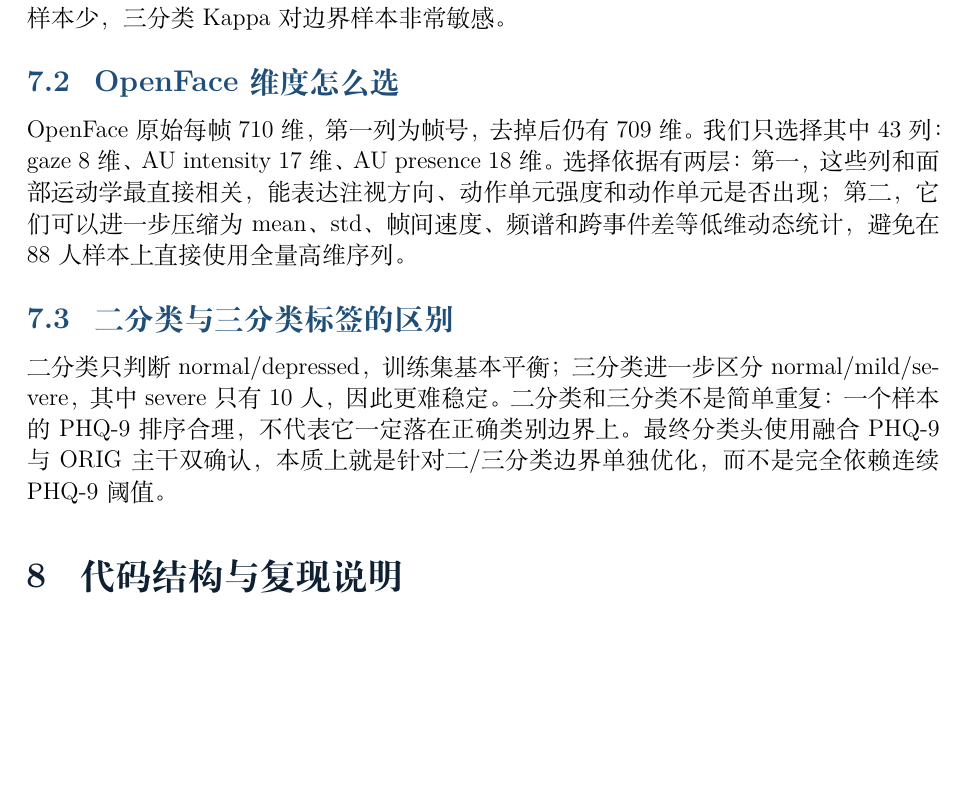
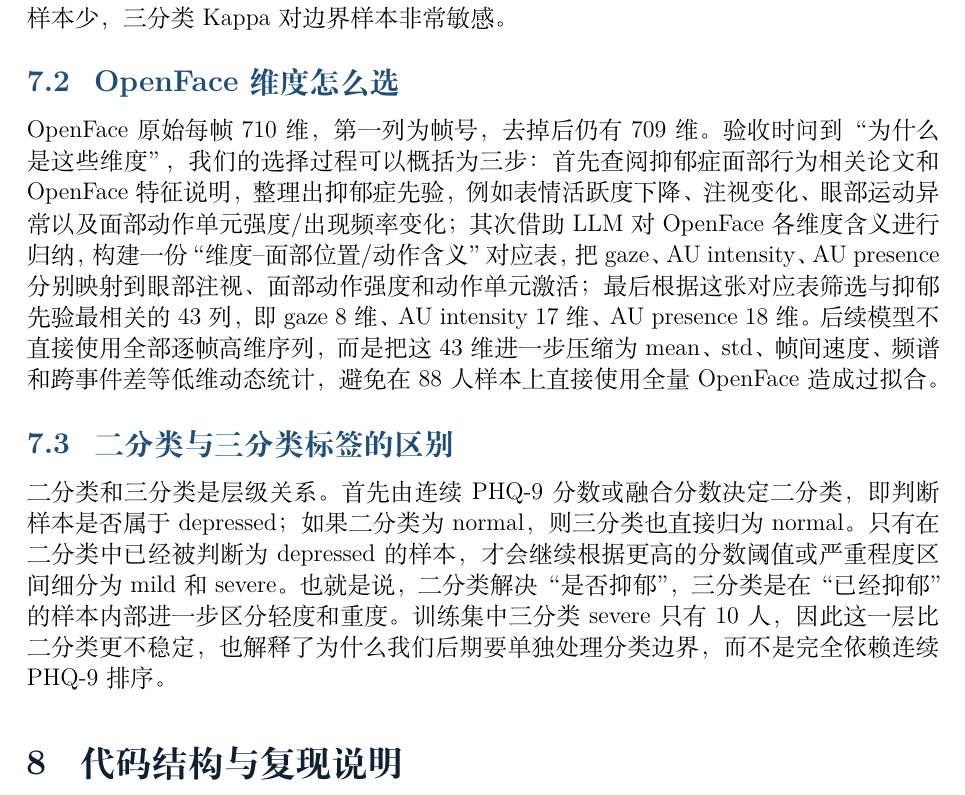
Before and after one commit to ZZL-2005/mpdd-bupt666-coderepo, a LaTeX problem sheet (docs/final_assignment_latex/main.tex): part of page 13 of 15, cut so that both start at the same text, the shorter picture padded with empty space. Compiled offline with XeLaTeX; a missing font is replaced by an installed copy or a similar font.

Commit message:
Refine report supplemental explanations

```diff
--- a/docs/final_assignment_latex/main.tex
+++ b/docs/final_assignment_latex/main.tex
@@ -568,11 +568,11 @@ MPDD-Young 的训练样本只有 88 人，而每个模态都可以产生大量
 
 \subsection{OpenFace 维度怎么选}
 
-OpenFace 原始每帧 710 维，第一列为帧号，去掉后仍有 709 维。我们只选择其中 43 列：gaze 8 维、AU intensity 17 维、AU presence 18 维。选择依据有两层：第一，这些列和面部运动学最直接相关，能表达注视方向、动作单元强度和动作单元是否出现；第二，它们可以进一步压缩为 mean、std、帧间速度、频谱和跨事件差等低维动态统计，避免在 88 人样本上直接使用全量高维序列。
+OpenFace 原始每帧 710 维，第一列为帧号，去掉后仍有 709 维。验收时问到“为什么是这些维度”，我们的选择过程可以概括为三步：首先查阅抑郁症面部行为相关论文和 OpenFace 特征说明，整理出抑郁症先验，例如表情活跃度下降、注视变化、眼部运动异常以及面部动作单元强度/出现频率变化；其次借助 LLM 对 OpenFace 各维度含义进行归纳，构建一份“维度--面部位置/动作含义”对应表，把 gaze、AU intensity、AU presence 分别映射到眼部注视、面部动作强度和动作单元激活；最后根据这张对应表筛选与抑郁先验最相关的 43 列，即 gaze 8 维、AU intensity 17 维、AU presence 18 维。后续模型不直接使用全部逐帧高维序列，而是把这 43 维进一步压缩为 mean、std、帧间速度、频谱和跨事件差等低维动态统计，避免在 88 人样本上直接使用全量 OpenFace 造成过拟合。
 
 \subsection{二分类与三分类标签的区别}
 
-二分类只判断 normal/depressed，训练集基本平衡；三分类进一步区分 normal/mild/severe，其中 severe 只有 10 人，因此更难稳定。二分类和三分类不是简单重复：一个样本的 \phq 排序合理，不代表它一定落在正确类别边界上。最终分类头使用融合 \phq 与 ORIG 主干双确认，本质上就是针对二/三分类边界单独优化，而不是完全依赖连续 \phq 阈值。
+二分类和三分类是层级关系。首先由连续 \phq 分数或融合分数决定二分类，即判断样本是否属于 depressed；如果二分类为 normal，则三分类也直接归为 normal。只有在二分类中已经被判断为 depressed 的样本，才会继续根据更高的分数阈值或严重程度区间细分为 mild 和 severe。也就是说，二分类解决“是否抑郁”，三分类是在“已经抑郁”的样本内部进一步区分轻度和重度。训练集中三分类 severe 只有 10 人，因此这一层比二分类更不稳定，也解释了为什么我们后期要单独处理分类边界，而不是完全依赖连续 \phq 排序。
 
 \section{代码结构与复现说明}
 
```
Also changed, not shown: docs/pdf/最终大作业文档.pdf.
